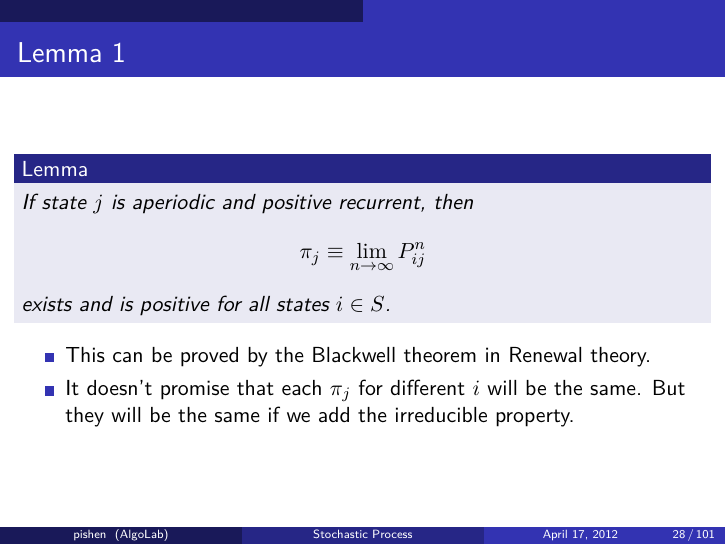
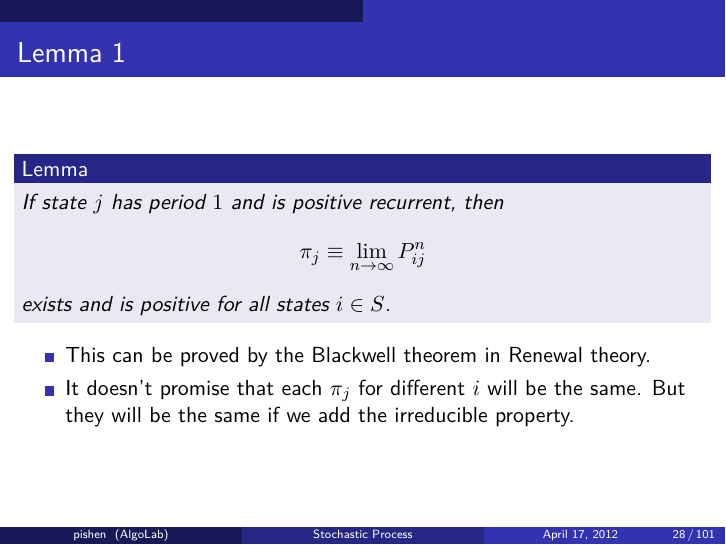
Before and after one commit to pishen/stochastic-process-notes, LaTeX slides (stoc_process_notes.tex): page 28 of 101. Compiled offline with pdfLaTeX.

Commit message:
fix lemma1 on p.28

```diff
--- a/stoc_process_notes.tex
+++ b/stoc_process_notes.tex
@@ -340,7 +340,7 @@ LeoSW, windker
 
 \begin{frame}{Lemma 1}
 	\begin{lemma}
-		If state $j$ is aperiodic and positive recurrent, then
+		If state $j$ has period $1$ and is positive recurrent, then
 		\[
 		\pi_j \equiv \lim_{n \to \infty} P^n_{ij}
 		\]
```
Also changed, not shown: stoc_process_notes.pdf.
